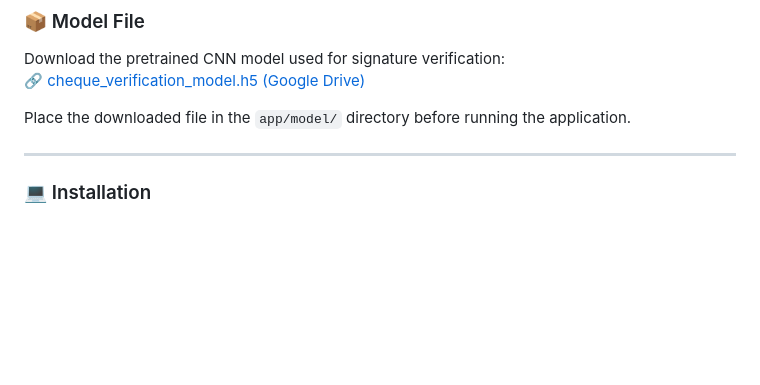
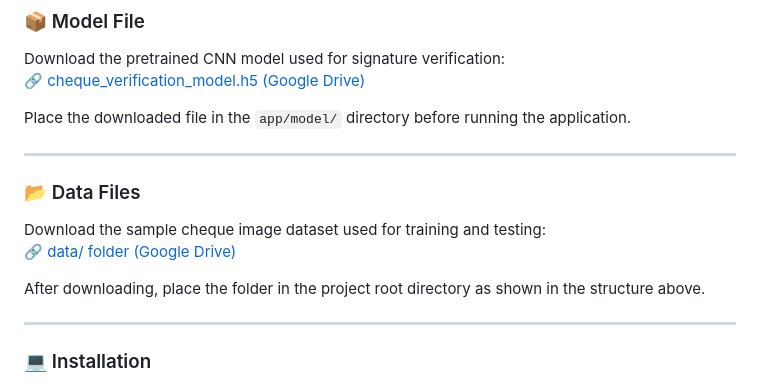
Before and after one commit to SreenidhiGouga/Cheque-Verification-System, a Markdown page: README.md, the part around the change. Drawn GitHub-style; blank space fills up the shorter version.

```diff
--- a/README.md
+++ b/README.md
@@ -49,6 +49,15 @@ Download the pretrained CNN model used for signature verification:
 🔗 [cheque_verification_model.h5 (Google Drive)](https://drive.google.com/file/d/1yP6ypb8tbEVWI2tfQ14X2tw8PT-9-cW_/view?usp=sharing)
 
 Place the downloaded file in the `app/model/` directory before running the application.
+
+---
+
+### 📂 Data Files
+
+Download the sample cheque image dataset used for training and testing:
+🔗 [data/ folder (Google Drive)](https://drive.google.com/drive/folders/19OTerwqbhTtSCjUZNm3gU106m3oqZ5vx?usp=sharing)
+
+After downloading, place the folder in the project root directory as shown in the structure above.
 
 ---
 
```
